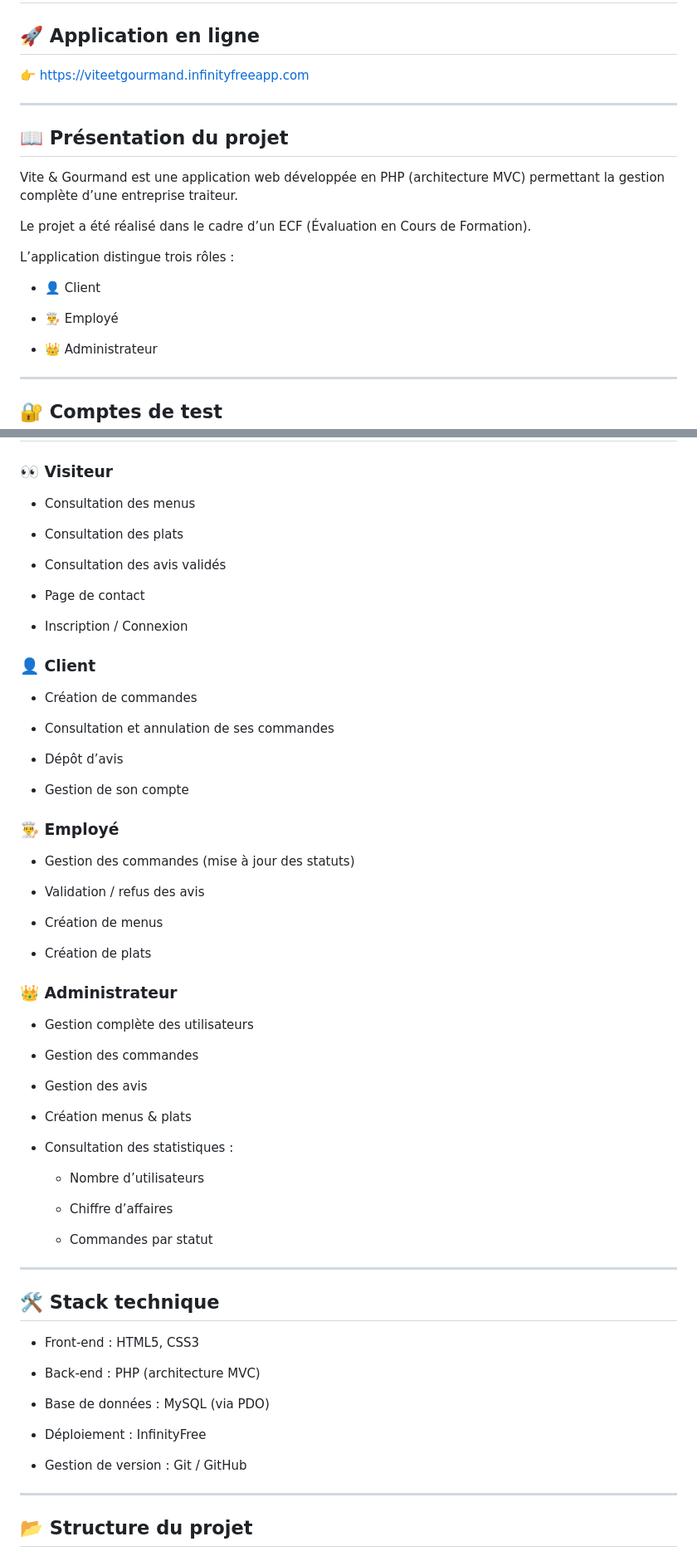
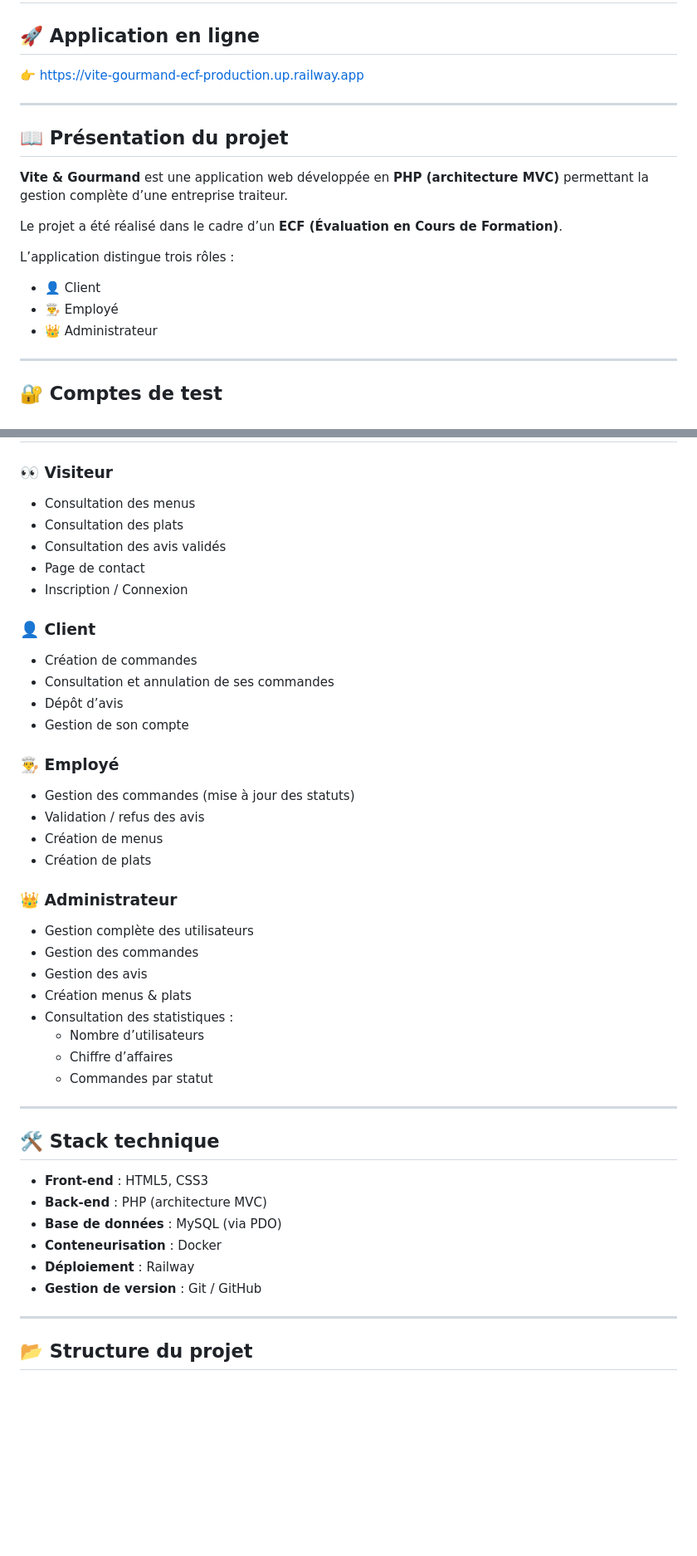
Before and after one commit to chlou-tech/vite-gourmand-ecf, a Markdown page: README.md, 2 parts joined by grey strips. Shown at 83% size. Rendered like a GitHub page; blank space fills up the shorter version.

```diff
--- a/README.md
+++ b/README.md
@@ -1,22 +1,20 @@
 # 🍽️ Vite & Gourmand – Application de gestion traiteur
 ## 🚀 Application en ligne
 
-👉 https://viteetgourmand.infinityfreeapp.com
+👉 https://vite-gourmand-ecf-production.up.railway.app
 
 ---
 
 ## 📖 Présentation du projet
 
-Vite & Gourmand est une application web développée en PHP (architecture MVC) permettant la gestion complète d’une entreprise traiteur.
+**Vite & Gourmand** est une application web développée en **PHP (architecture MVC)** permettant la gestion complète d’une entreprise traiteur.
 
-Le projet a été réalisé dans le cadre d’un ECF (Évaluation en Cours de Formation).
+Le projet a été réalisé dans le cadre d’un **ECF (Évaluation en Cours de Formation)**.
 
 L’application distingue trois rôles :
 
 - 👤 Client
-
 - 👨‍🍳 Employé
-
 - 👑 Administrateur
 
 ---
@@ -35,66 +33,46 @@ L’application distingue trois rôles :
 ### 👀 Visiteur
 
 - Consultation des menus
-
 - Consultation des plats
-
 - Consultation des avis validés
-
 - Page de contact
-
 - Inscription / Connexion
 
 ### 👤 Client
 
 - Création de commandes
-
 - Consultation et annulation de ses commandes
-
 - Dépôt d’avis
-
 - Gestion de son compte
 
 ### 👨‍🍳 Employé
 
 - Gestion des commandes (mise à jour des statuts)
-
 - Validation / refus des avis
-
 - Création de menus
-
 - Création de plats
 
 ### 👑 Administrateur
 
 - Gestion complète des utilisateurs
-
 - Gestion des commandes
-
 - Gestion des avis
-
 - Création menus & plats
-
 - Consultation des statistiques :
-
   - Nombre d’utilisateurs
-
   - Chiffre d’affaires
-
   - Commandes par statut
 
 ---
 
 ## 🛠️ Stack technique
 
-- Front-end : HTML5, CSS3
-
-- Back-end : PHP (architecture MVC)
-
-- Base de données : MySQL (via PDO)
-
-- Déploiement : InfinityFree
-
-- Gestion de version : Git / GitHub
+- **Front-end** : HTML5, CSS3
+- **Back-end** : PHP (architecture MVC)
+- **Base de données** : MySQL (via PDO)
+- **Conteneurisation** : Docker
+- **Déploiement** : Railway
+- **Gestion de version** : Git / GitHub
 
 ---
 
```
Also changed, not shown: other parts of README.md (+34 -20 lines).
